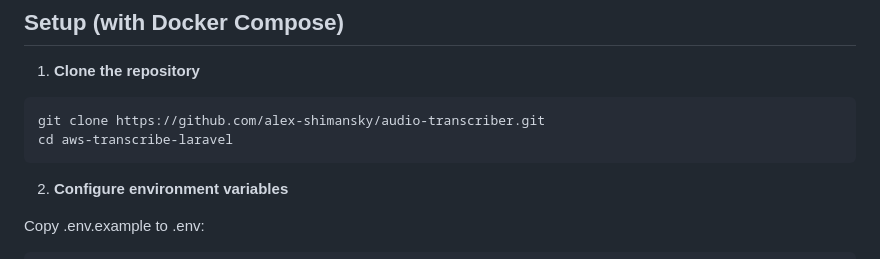
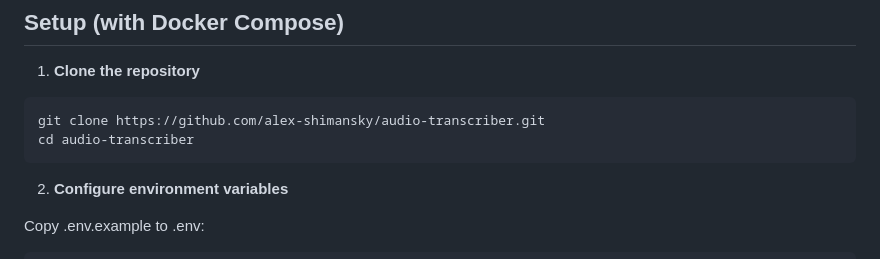
Before and after one commit to alex-shimansky/audio-transcriber, a Markdown page: README.md, the part around the change. Rendered like a GitHub page.

````diff
--- a/README.md
+++ b/README.md
@@ -99,7 +99,7 @@ Laravel jobs are processed via SQS queue
 
 ```bash
 git clone https://github.com/alex-shimansky/audio-transcriber.git
-cd aws-transcribe-laravel
+cd audio-transcriber
 ```
 
 2. **Configure environment variables**
````
